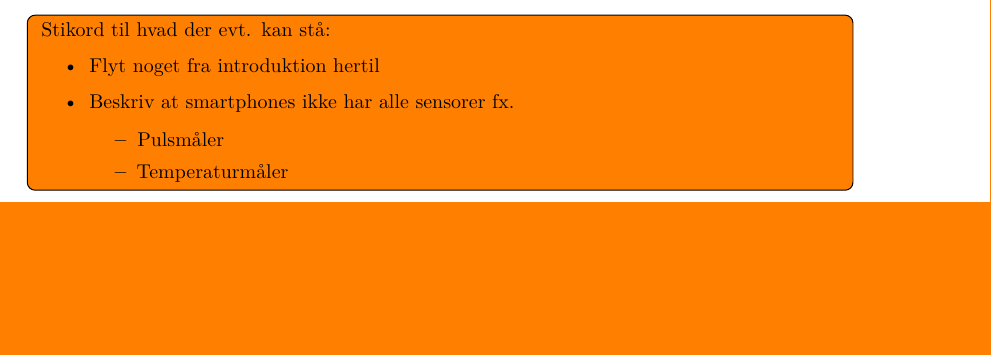
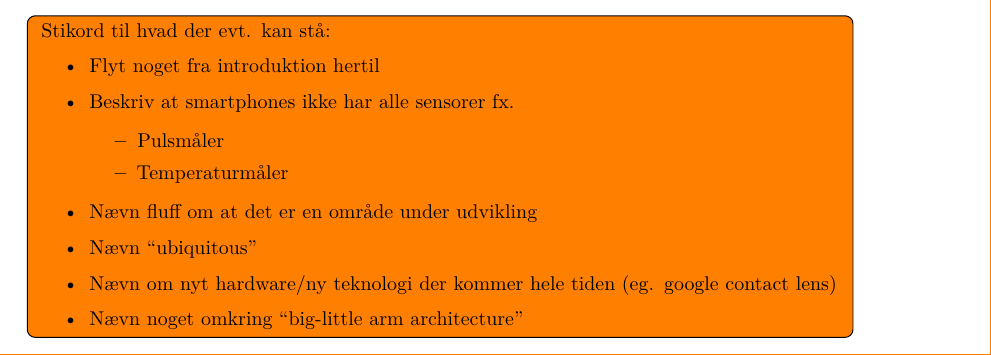
Before and after one commit to Shaderex/SW8-Report, a LaTeX thesis (super_main.tex, which reads content/problem_analysis/motivation.tex): part of page 11 of 29 before the commit and part of page 11 of 31 after it, cut so that both start at the same text, the shorter picture padded with empty space. Compiled offline with pdfLaTeX.

Commit message:
Move some text from introduction to motivation

```diff
--- a/content/problem_analysis/motivation.tex
+++ b/content/problem_analysis/motivation.tex
@@ -12,5 +12,9 @@ Stikord til hvad der evt. kan stå:
 			\item Pulsmåler
 			\item Temperaturmåler
 		\end{itemize}
+		\item Nævn fluff om at det er en område under udvikling
+		\item Nævn ``ubiquitous''
+		\item Nævn om nyt hardware/ny teknologi der kommer hele tiden (eg. google contact lens)
+		\item Nævn noget omkring ``big-little arm architecture''
 \end{itemize}
 }
```
Also changed, not shown: content/introduction/introduction.tex (+1 -5 lines), content/problem_analysis/motivation.tex (4 more changed lines).
